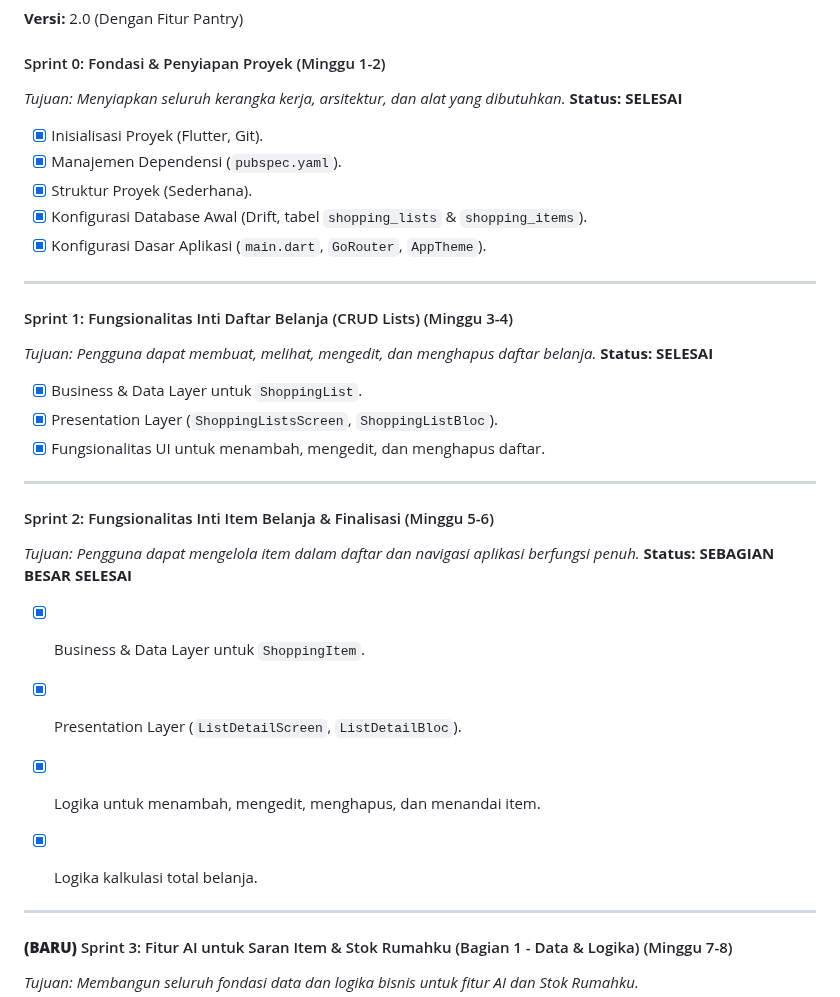
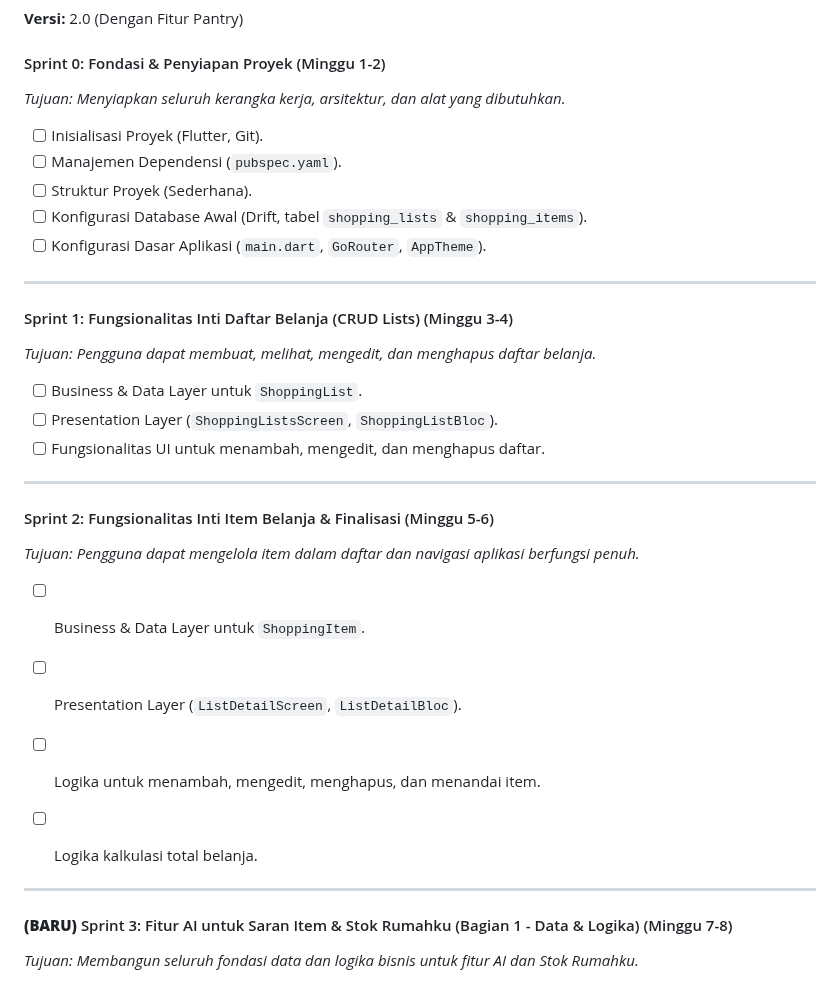
Before and after one commit to Naufal-Naazhir/Daftar-Belanjaku-App, a Markdown page: docs/SprintMVP.md, the part around the change. Drawn GitHub-style.

Commit message:
reset project ke default flutter counter app

```diff
--- a/docs/SprintMVP.md
+++ b/docs/SprintMVP.md
@@ -4,34 +4,31 @@
 
 #### Sprint 0: Fondasi & Penyiapan Proyek (Minggu 1-2)
 *Tujuan: Menyiapkan seluruh kerangka kerja, arsitektur, dan alat yang dibutuhkan.*
-**Status: SELESAI**
 
--   [x] Inisialisasi Proyek (Flutter, Git).
--   [x] Manajemen Dependensi (`pubspec.yaml`).
--   [x] Struktur Proyek (Sederhana).
--   [x] Konfigurasi Database Awal (Drift, tabel `shopping_lists` & `shopping_items`).
--   [x] Konfigurasi Dasar Aplikasi (`main.dart`, `GoRouter`, `AppTheme`).
+-   [ ] Inisialisasi Proyek (Flutter, Git).
+-   [ ] Manajemen Dependensi (`pubspec.yaml`).
+-   [ ] Struktur Proyek (Sederhana).
+-   [ ] Konfigurasi Database Awal (Drift, tabel `shopping_lists` & `shopping_items`).
+-   [ ] Konfigurasi Dasar Aplikasi (`main.dart`, `GoRouter`, `AppTheme`).
 
 ---
 
 #### Sprint 1: Fungsionalitas Inti Daftar Belanja (CRUD Lists) (Minggu 3-4)
 *Tujuan: Pengguna dapat membuat, melihat, mengedit, dan menghapus daftar belanja.*
-**Status: SELESAI**
 
--   [x] Business & Data Layer untuk `ShoppingList`.
--   [x] Presentation Layer (`ShoppingListsScreen`, `ShoppingListBloc`).
--   [x] Fungsionalitas UI untuk menambah, mengedit, dan menghapus daftar.
+-   [ ] Business & Data Layer untuk `ShoppingList`.
+-   [ ] Presentation Layer (`ShoppingListsScreen`, `ShoppingListBloc`).
+-   [ ] Fungsionalitas UI untuk menambah, mengedit, dan menghapus daftar.
 
 ---
 
 #### Sprint 2: Fungsionalitas Inti Item Belanja & Finalisasi (Minggu 5-6)
 *Tujuan: Pengguna dapat mengelola item dalam daftar dan navigasi aplikasi berfungsi penuh.*
-**Status: SEBAGIAN BESAR SELESAI**
 
--   [x] Business & Data Layer untuk `ShoppingItem`.
--   [x] Presentation Layer (`ListDetailScreen`, `ListDetailBloc`).
--   [x] Logika untuk menambah, mengedit, menghapus, dan menandai item.
--   [x] Logika kalkulasi total belanja.
+-   [ ] Business & Data Layer untuk `ShoppingItem`.
+-   [ ] Presentation Layer (`ListDetailScreen`, `ListDetailBloc`).
+-   [ ] Logika untuk menambah, mengedit, menghapus, dan menandai item.
+-   [ ] Logika kalkulasi total belanja.
 
 
 ---
```
